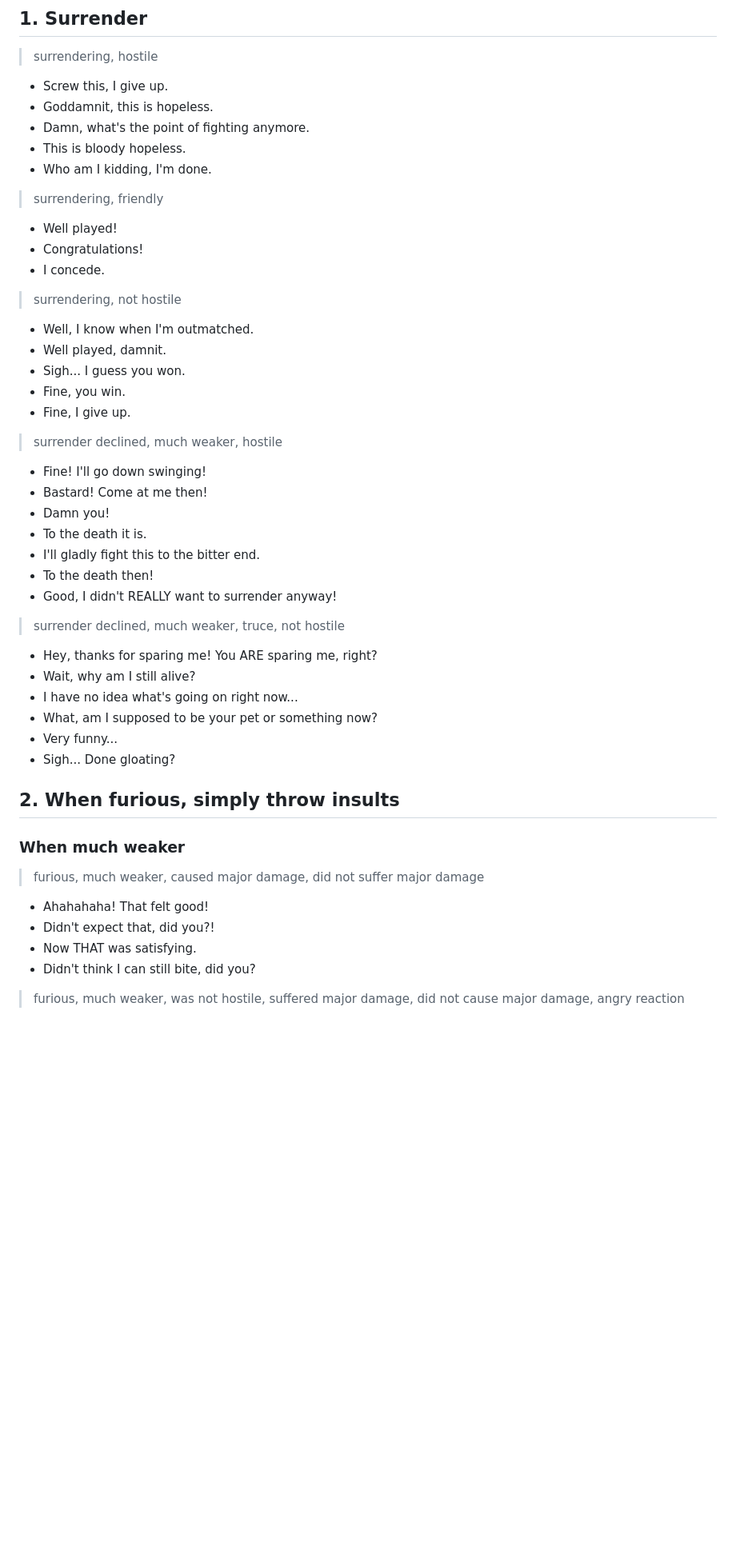
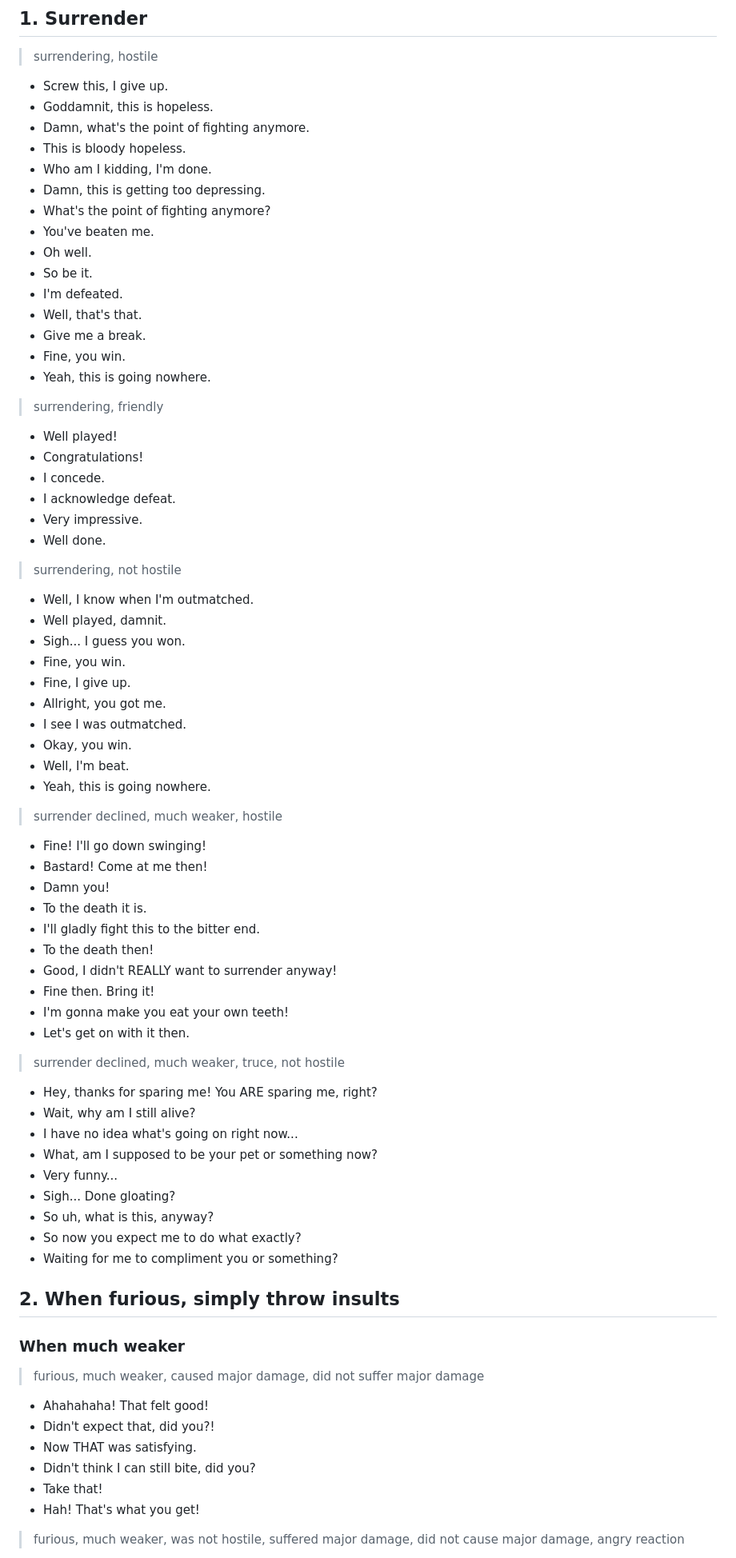
Before and after one commit to michal-bures/konkr_data, a Markdown page: ai-chatter/default.md, the part around one of its changes. Shown at 80% size. Drawn GitHub-style; blank space fills up the shorter version.

```diff
--- a/ai-chatter/default.md
+++ b/ai-chatter/default.md
@@ -10,11 +10,24 @@ See [README.md](./README.md) for documentation on how you can use and customize
 - Damn, what's the point of fighting anymore.
 - This is bloody hopeless.
 - Who am I kidding, I'm done.
+- Damn, this is getting too depressing.
+- What's the point of fighting anymore?
+- You've beaten me.
+- Oh well.
+- So be it.
+- I'm defeated.
+- Well, that's that.
+- Give me a break.
+- Fine, you win.
+- Yeah, this is going nowhere.
 
 > surrendering, friendly
 - Well played!
 - Congratulations!
 - I concede.
+- I acknowledge defeat.
+- Very impressive.
+- Well done.
 
 > surrendering, not hostile
 - Well, I know when I'm outmatched.
@@ -22,6 +35,11 @@ See [README.md](./README.md) for documentation on how you can use and customize
 - Sigh... I guess you won.
 - Fine, you win.
 - Fine, I give up.
+- Allright, you got me.
+- I see I was outmatched.
+- Okay, you win.
+- Well, I'm beat.
+- Yeah, this is going nowhere.
 
 > surrender declined, much weaker, hostile
 - Fine! I'll go down swinging!
@@ -31,6 +49,9 @@ See [README.md](./README.md) for documentation on how you can use and customize
 - I'll gladly fight this to the bitter end.
 - To the death then!
 - Good, I didn't REALLY want to surrender anyway!
+- Fine then. Bring it!
+- I'm gonna make you eat your own teeth!
+- Let's get on with it then.
 
 > surrender declined, much weaker, truce, not hostile
 - Hey, thanks for sparing me! You ARE sparing me, right?
@@ -39,6 +60,9 @@ See [README.md](./README.md) for documentation on how you can use and customize
 - What, am I supposed to be your pet or something now?
 - Very funny...
 - Sigh... Done gloating?
+- So uh, what is this, anyway?
+- So now you expect me to do what exactly?
+- Waiting for me to compliment you or something?
 
 ## 2. When furious, simply throw insults
 
@@ -48,6 +72,8 @@ See [README.md](./README.md) for documentation on how you can use and customize
 - Didn't expect that, did you?!
 - Now THAT was satisfying.
 - Didn't think I can still bite, did you?
+- Take that!
+- Hah! That's what you get!
 
 > furious, much weaker, was not hostile, suffered major damage, did not cause major damage, angry reaction
 - How could you!
```
Also changed, not shown: other parts of ai-chatter/default.md (+103 -9 lines).
